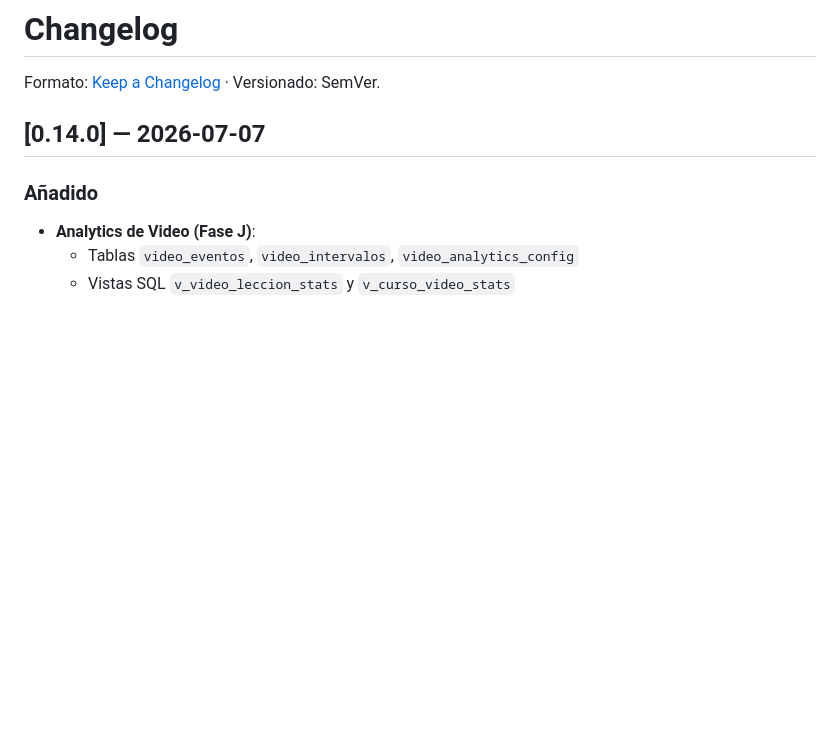
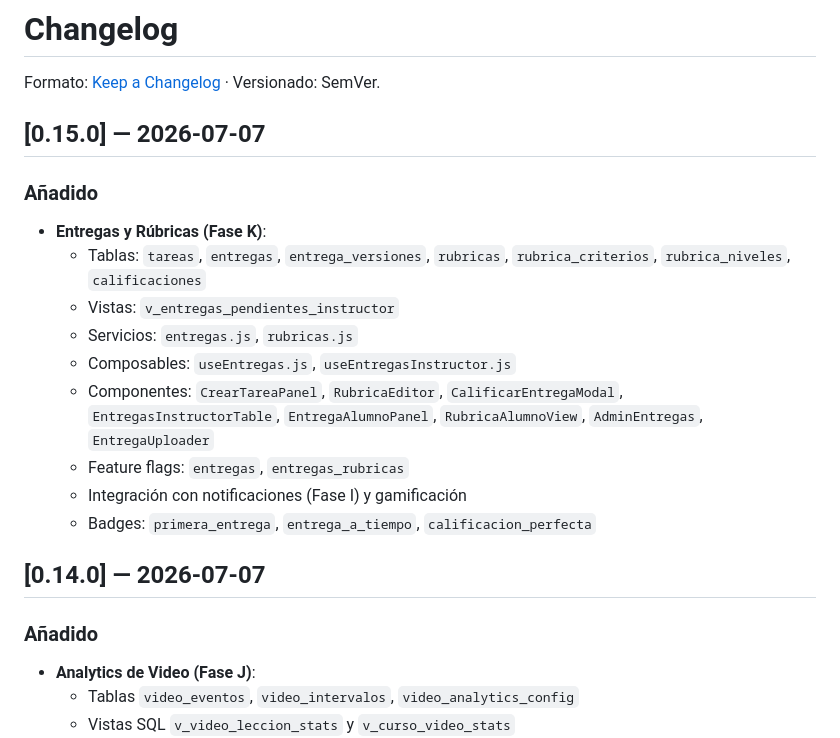
Before and after one commit to aprendomx/cursos-amx, a Markdown page: CHANGELOG.md, the part around the change. Drawn GitHub-style; blank space fills up the shorter version.

```diff
--- a/CHANGELOG.md
+++ b/CHANGELOG.md
@@ -1,6 +1,20 @@
 # Changelog
 
 Formato: [Keep a Changelog](https://keepachangelog.com/es/1.1.0/) · Versionado: SemVer.
+
+## [0.15.0] — 2026-07-07
+
+### Añadido
+
+- **Entregas y Rúbricas (Fase K)**:
+  - Tablas: `tareas`, `entregas`, `entrega_versiones`, `rubricas`, `rubrica_criterios`, `rubrica_niveles`, `calificaciones`
+  - Vistas: `v_entregas_pendientes_instructor`
+  - Servicios: `entregas.js`, `rubricas.js`
+  - Composables: `useEntregas.js`, `useEntregasInstructor.js`
+  - Componentes: `CrearTareaPanel`, `RubricaEditor`, `CalificarEntregaModal`, `EntregasInstructorTable`, `EntregaAlumnoPanel`, `RubricaAlumnoView`, `AdminEntregas`, `EntregaUploader`
+  - Feature flags: `entregas`, `entregas_rubricas`
+  - Integración con notificaciones (Fase I) y gamificación
+  - Badges: `primera_entrega`, `entrega_a_tiempo`, `calificacion_perfecta`
 
 ## [0.14.0] — 2026-07-07
 
```
Also changed, not shown: README.md (+17 -0 lines).
